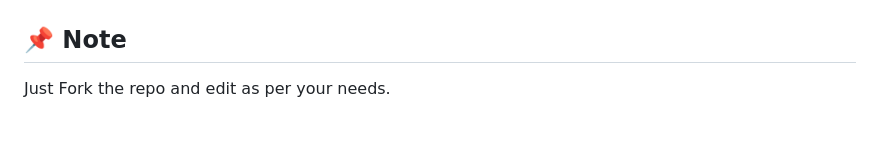
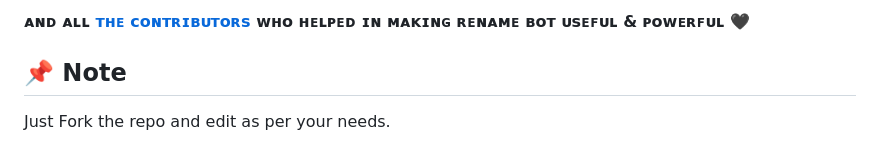
Before and after one commit to CodeXBots/ShortLink, a Markdown page: README.md, the part around the change printed below. Rendered like a GitHub page.

```diff
--- a/README.md
+++ b/README.md
@@ -92,4 +92,5 @@ Convert Any Link To Your Shortner Link With Post
 
+<b>ᴀɴᴅ ᴀʟʟ [ᴛʜᴇ ᴄᴏɴᴛʀɪʙᴜᴛᴏʀs](https://telegram.me/CodeXSupport) ᴡʜᴏ ʜᴇʟᴩᴇᴅ ɪɴ ᴍᴀᴋɪɴɢ ʀᴇɴᴀᴍᴇ ʙᴏᴛ ᴜsᴇꜰᴜʟ & ᴩᴏᴡᴇʀꜰᴜʟ 🖤 </b>
 
 ## 📌 Note
 
```
Also changed, not shown: other parts of README.md (+2 -2 lines).
